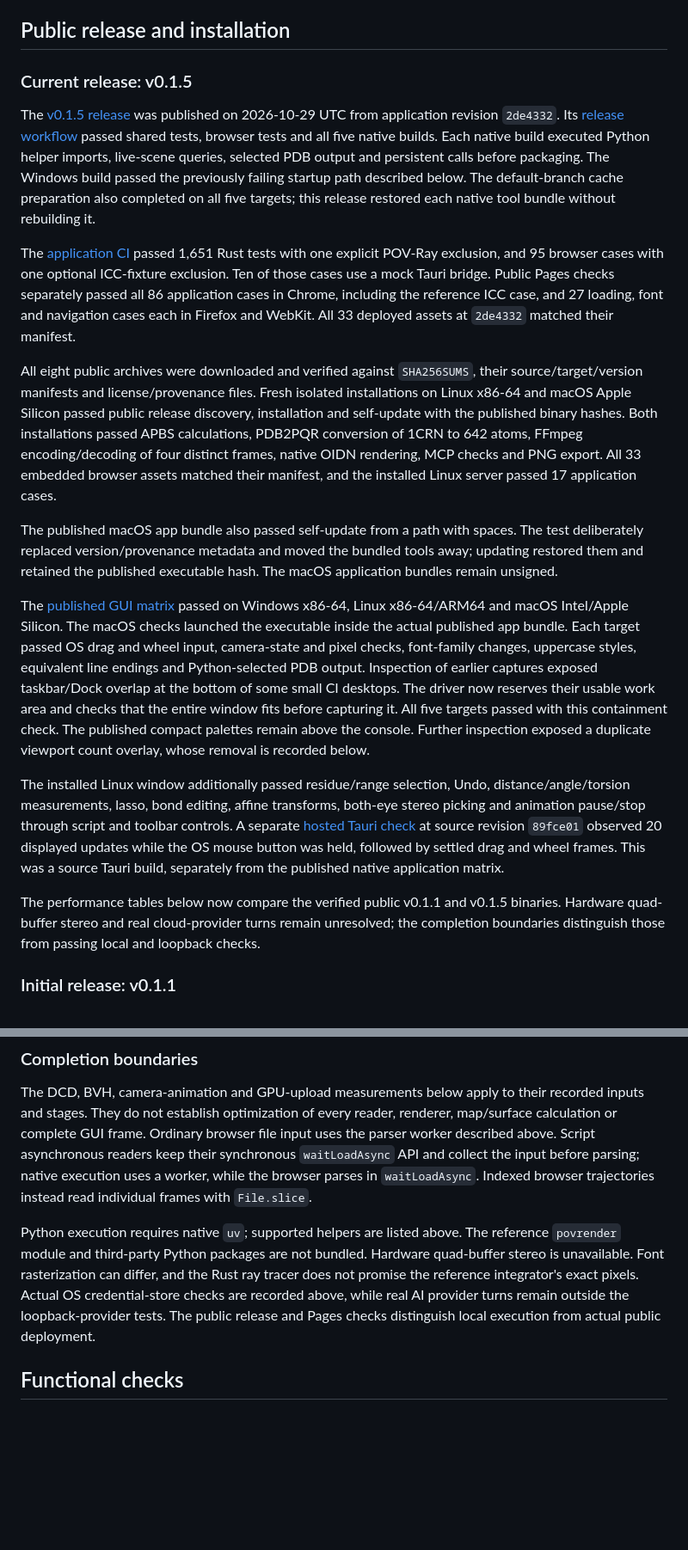
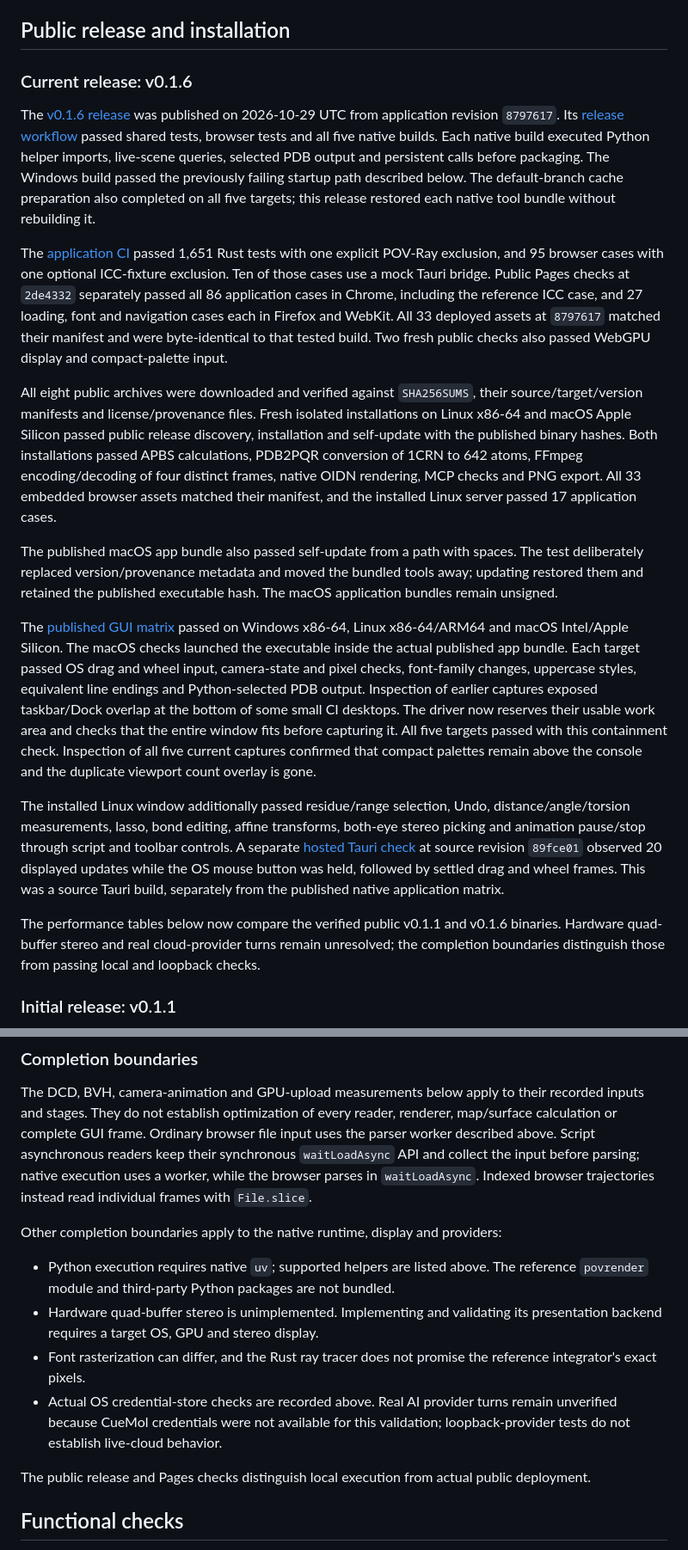
Before and after one commit to mogura-rs/cuemol-rs, a Markdown page: docs/validation.md, 2 parts joined by grey strips. Shown at 86% size. GitHub-like rendering; blank space fills up the shorter version.

```diff
--- a/docs/validation.md
+++ b/docs/validation.md
@@ -7,11 +7,11 @@ passing tests do not establish equivalence for every parameter combination.
 
 ## Public release and installation
 
-### Current release: v0.1.5
-
-The [v0.1.5 release](https://github.com/mogura-rs/cuemol-rs/releases/tag/v0.1.5)
-was published on 2026-10-29 UTC from application revision `2de4332`.
-Its [release workflow](https://github.com/mogura-rs/cuemol-rs/actions/runs/40952424221)
+### Current release: v0.1.6
+
+The [v0.1.6 release](https://github.com/mogura-rs/cuemol-rs/releases/tag/v0.1.6)
+was published on 2026-10-29 UTC from application revision `8797617`.
+Its [release workflow](https://github.com/mogura-rs/cuemol-rs/actions/runs/40958544520)
 passed shared tests, browser tests and all five native builds. Each native
 build executed Python helper imports, live-scene queries, selected PDB output
 and persistent calls before packaging. The Windows build passed the previously
@@ -23,8 +23,10 @@ The [application CI](https://github.com/mogura-rs/cuemol-rs/actions/runs/4095227
 passed 1,651 Rust tests with one explicit POV-Ray exclusion, and 95 browser
 cases with one optional ICC-fixture exclusion. Ten of those cases use a mock Tauri
-bridge. Public Pages checks separately passed all 86 application cases in Chrome,
-including the reference ICC case, and 27 loading, font and navigation cases each
-in Firefox and WebKit. All 33 deployed assets at `2de4332` matched their manifest.
+bridge. Public Pages checks at `2de4332` separately passed all 86 application
+cases in Chrome, including the reference ICC case, and 27 loading, font and
+navigation cases each in Firefox and WebKit. All 33 deployed assets at
+`8797617` matched their manifest and were byte-identical to that tested build.
+Two fresh public checks also passed WebGPU display and compact-palette input.
 
 All eight public archives were downloaded and verified against `SHA256SUMS`,
 their source/target/version manifests and license/provenance files. Fresh
@@ -48,9 +50,9 @@ font-family changes, uppercase styles, equivalent line endings and Python-select
 PDB output. Inspection of earlier captures exposed taskbar/Dock overlap at the
 bottom of some small CI desktops. The driver now reserves their usable work area
 and checks that the entire window fits before capturing it. All five targets
-passed with this containment check. The published compact palettes remain above
-the console. Further inspection exposed a duplicate viewport count overlay,
-whose removal is recorded below.
+passed with this containment check. Inspection of all five current captures
+confirmed that compact palettes remain above the console and the duplicate
+viewport count overlay is gone.
 
 The installed Linux window additionally passed residue/range selection, Undo,
 distance/angle/torsion measurements, lasso, bond editing, affine transforms,
@@ -61,7 +63,7 @@ at source revision `89fce01` observed 20 displayed updates while the OS mouse
 button was held, followed by settled drag and wheel frames. This was a source
 Tauri build, separately from the published native application matrix.
 
-The performance tables below now compare the verified public v0.1.1 and v0.1.5
+The performance tables below now compare the verified public v0.1.1 and v0.1.6
 binaries. Hardware quad-buffer stereo and real cloud-provider turns remain
 unresolved; the completion boundaries distinguish those from passing local and
 loopback checks.
@@ -608,13 +614,20 @@ native execution uses a worker,
 while the browser parses in `waitLoadAsync`. Indexed browser trajectories instead
 read individual frames with `File.slice`.
 
-Python execution requires native `uv`; supported helpers are listed above.
-The reference `povrender` module and third-party Python packages are not bundled.
-Hardware quad-buffer stereo is unavailable. Font rasterization can differ,
-and the Rust ray tracer does not promise the reference integrator's
-exact pixels. Actual OS credential-store checks are recorded above, while real
-AI provider turns remain outside the loopback-provider tests. The public release and Pages checks distinguish
-local execution from actual public deployment.
+Other completion boundaries apply to the native runtime, display and providers:
+
+- Python execution requires native `uv`; supported helpers are listed above.
+  The reference `povrender` module and third-party Python packages are not bundled.
+- Hardware quad-buffer stereo is unimplemented. Implementing and validating its
+  presentation backend requires a target OS, GPU and stereo display.
+- Font rasterization can differ, and the Rust ray tracer does not promise the
+  reference integrator's exact pixels.
+- Actual OS credential-store checks are recorded above. Real AI provider turns
+  remain unverified because CueMol credentials were not available for this
+  validation; loopback-provider tests do not establish live-cloud behavior.
+
+The public release and Pages checks distinguish local execution from actual
+public deployment.
 
 ## Functional checks
 
```
Also changed, not shown: other parts of docs/validation.md (+19 -15 lines).
